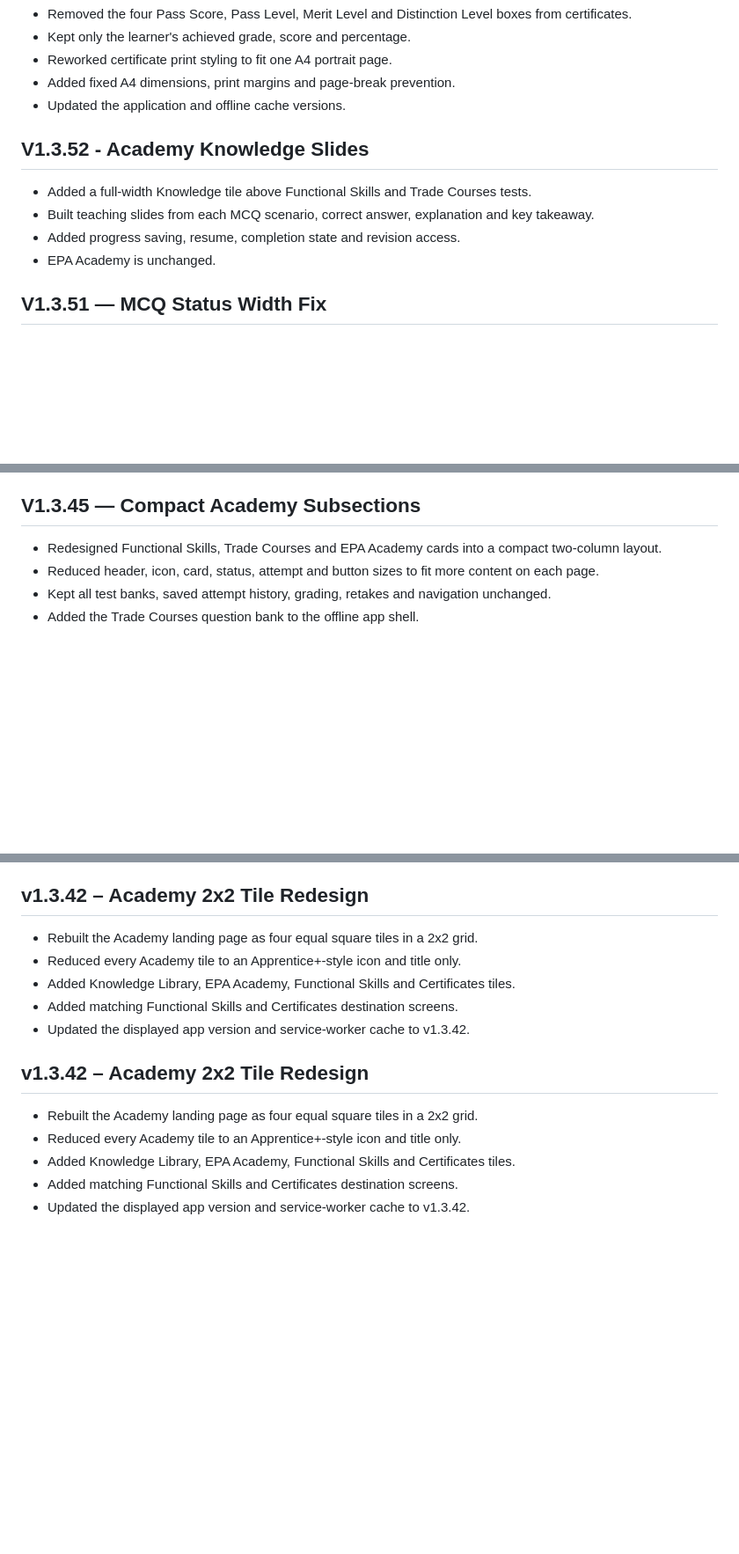
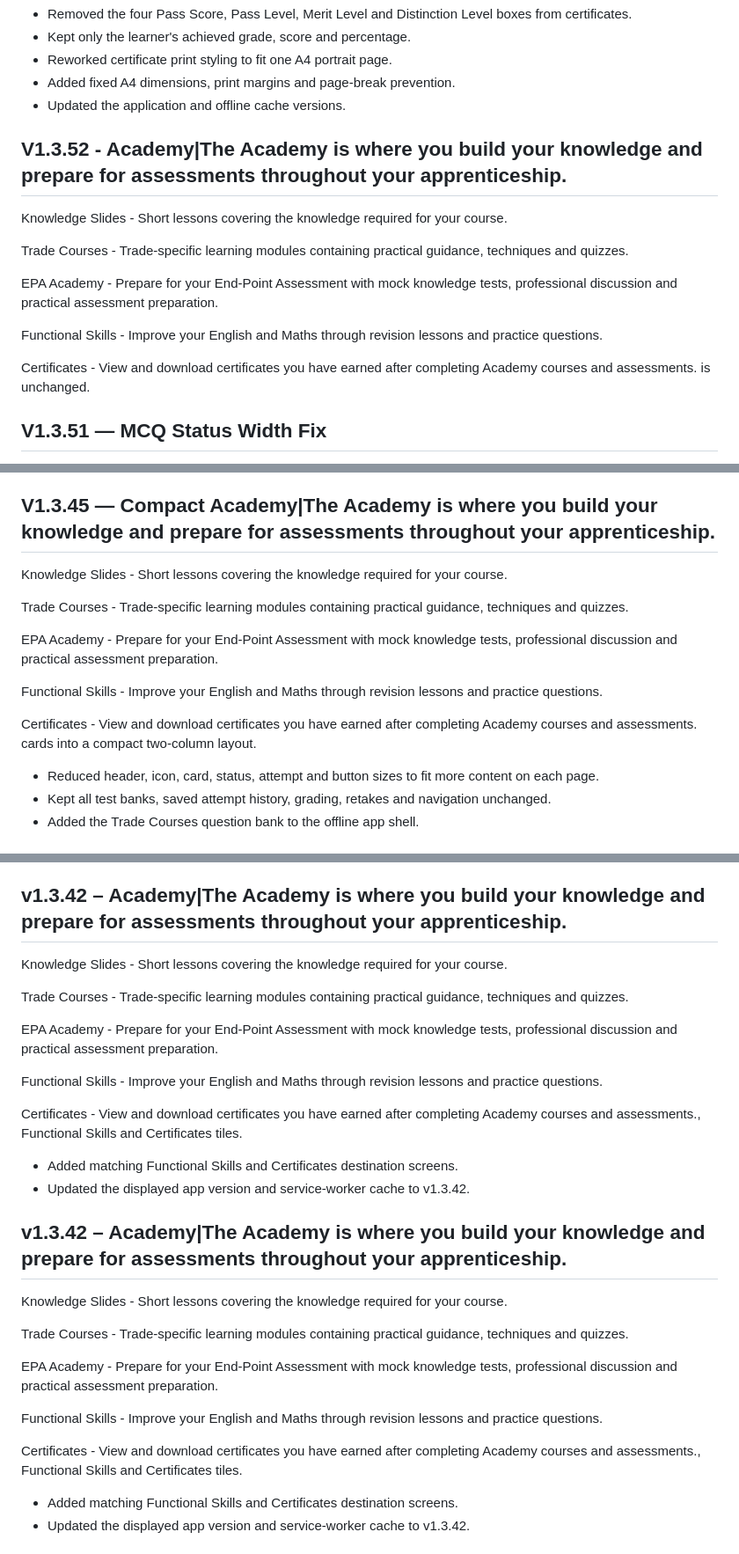
Before and after one commit to DDRNFinch/ApprenticePlusMaster, a Markdown page: CHANGELOG.md, 3 parts joined by grey strips. Shown at 88% size. Rendered like a GitHub page; blank space fills up the shorter version.

```diff
--- a/CHANGELOG.md
+++ b/CHANGELOG.md
@@ -208,11 +208,17 @@
 - Added fixed A4 dimensions, print margins and page-break prevention.
 - Updated the application and offline cache versions.
 
-## V1.3.52 - Academy Knowledge Slides
-- Added a full-width Knowledge tile above Functional Skills and Trade Courses tests.
-- Built teaching slides from each MCQ scenario, correct answer, explanation and key takeaway.
-- Added progress saving, resume, completion state and revision access.
-- EPA Academy is unchanged.
+## V1.3.52 - Academy|The Academy is where you build your knowledge and prepare for assessments throughout your apprenticeship.
+
+Knowledge Slides - Short lessons covering the knowledge required for your course.
+
+Trade Courses - Trade-specific learning modules containing practical guidance, techniques and quizzes.
+
+EPA Academy - Prepare for your End-Point Assessment with mock knowledge tests, professional discussion and practical assessment preparation.
+
+Functional Skills - Improve your English and Maths through revision lessons and practice questions.
+
+Certificates - View and download certificates you have earned after completing Academy courses and assessments. is unchanged.
 
 ## V1.3.51 — MCQ Status Width Fix
 
@@ -251,9 +257,17 @@
 - Applied the redesign to Functional Skills, Trade Courses, assignment knowledge assessments and EPA knowledge practice.
 - Updated the displayed version and offline cache.
 
-## V1.3.45 — Compact Academy Subsections
+## V1.3.45 — Compact Academy|The Academy is where you build your knowledge and prepare for assessments throughout your apprenticeship.
 
-- Redesigned Functional Skills, Trade Courses and EPA Academy cards into a compact two-column layout.
+Knowledge Slides - Short lessons covering the knowledge required for your course.
+
+Trade Courses - Trade-specific learning modules containing practical guidance, techniques and quizzes.
+
+EPA Academy - Prepare for your End-Point Assessment with mock knowledge tests, professional discussion and practical assessment preparation.
+
+Functional Skills - Improve your English and Maths through revision lessons and practice questions.
+
+Certificates - View and download certificates you have earned after completing Academy courses and assessments. cards into a compact two-column layout.
 - Reduced header, icon, card, status, attempt and button sizes to fit more content on each page.
 - Kept all test banks, saved attempt history, grading, retakes and navigation unchanged.
 - Added the Trade Courses question bank to the offline app shell.
@@ -267,19 +281,31 @@
 - Corrected the English homophone answer so the marked answer is grammatically valid.
 - Updated the service-worker cache and app version.
 
-## v1.3.42 – Academy 2x2 Tile Redesign
+## v1.3.42 – Academy|The Academy is where you build your knowledge and prepare for assessments throughout your apprenticeship.
 
-- Rebuilt the Academy landing page as four equal square tiles in a 2x2 grid.
-- Reduced every Academy tile to an Apprentice+-style icon and title only.
-- Added Knowledge Library, EPA Academy, Functional Skills and Certificates tiles.
+Knowledge Slides - Short lessons covering the knowledge required for your course.
+
+Trade Courses - Trade-specific learning modules containing practical guidance, techniques and quizzes.
+
+EPA Academy - Prepare for your End-Point Assessment with mock knowledge tests, professional discussion and practical assessment preparation.
+
+Functional Skills - Improve your English and Maths through revision lessons and practice questions.
+
+Certificates - View and download certificates you have earned after completing Academy courses and assessments., Functional Skills and Certificates tiles.
 - Added matching Functional Skills and Certificates destination screens.
 - Updated the displayed app version and service-worker cache to v1.3.42.
 
-## v1.3.42 – Academy 2x2 Tile Redesign
+## v1.3.42 – Academy|The Academy is where you build your knowledge and prepare for assessments throughout your apprenticeship.
 
-- Rebuilt the Academy landing page as four equal square tiles in a 2x2 grid.
-- Reduced every Academy tile to an Apprentice+-style icon and title only.
-- Added Knowledge Library, EPA Academy, Functional Skills and Certificates tiles.
+Knowledge Slides - Short lessons covering the knowledge required for your course.
+
+Trade Courses - Trade-specific learning modules containing practical guidance, techniques and quizzes.
+
+EPA Academy - Prepare for your End-Point Assessment with mock knowledge tests, professional discussion and practical assessment preparation.
+
+Functional Skills - Improve your English and Maths through revision lessons and practice questions.
+
+Certificates - View and download certificates you have earned after completing Academy courses and assessments., Functional Skills and Certificates tiles.
 - Added matching Functional Skills and Certificates destination screens.
 - Updated the displayed app version and service-worker cache to v1.3.42.
 
```
Also changed, not shown: README.md (+13 -1 lines).
